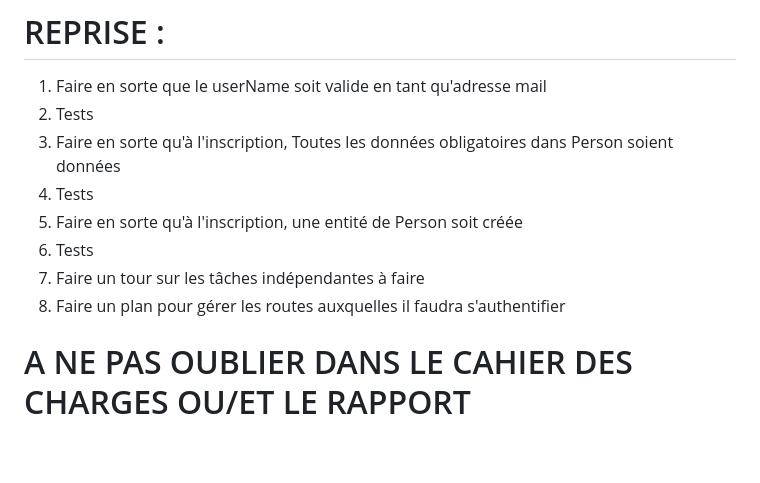
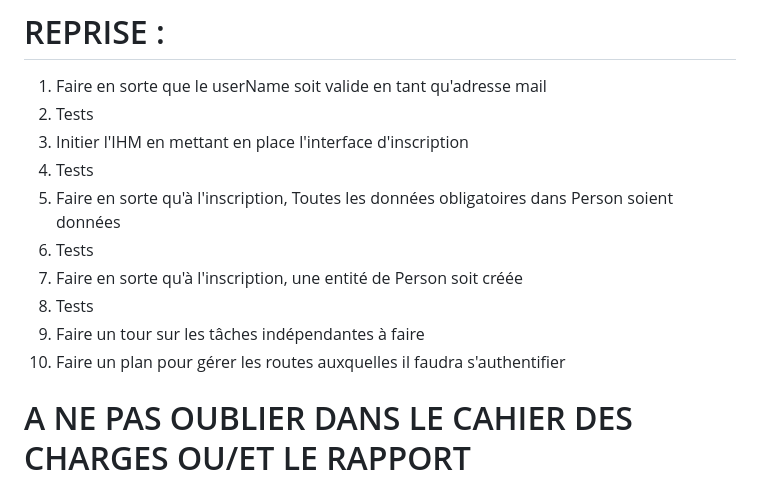
Before and after one commit to achrafZer/ResumeManager, a Markdown page: myReadme.md, the part around the change. Drawn GitHub-style; blank space fills up the shorter version.

```diff
--- a/myReadme.md
+++ b/myReadme.md
@@ -64,12 +64,14 @@ devons-nous à chaque test lui créer ses propres éléments de test ?
 # REPRISE :
 1. Faire en sorte que le userName soit valide en tant qu'adresse mail
 2. Tests
-3. Faire en sorte qu'à l'inscription, Toutes les données obligatoires dans Person soient données
+3. Initier l'IHM en mettant en place l'interface d'inscription
 4. Tests
-5. Faire en sorte qu'à l'inscription, une entité de Person soit créée
+5. Faire en sorte qu'à l'inscription, Toutes les données obligatoires dans Person soient données
 6. Tests
-7. Faire un tour sur les tâches indépendantes à faire
-8. Faire un plan pour gérer les routes auxquelles il faudra s'authentifier
+7. Faire en sorte qu'à l'inscription, une entité de Person soit créée
+8. Tests
+9. Faire un tour sur les tâches indépendantes à faire
+10. Faire un plan pour gérer les routes auxquelles il faudra s'authentifier
 
 
 # A NE PAS OUBLIER DANS LE CAHIER DES CHARGES OU/ET LE RAPPORT
```
